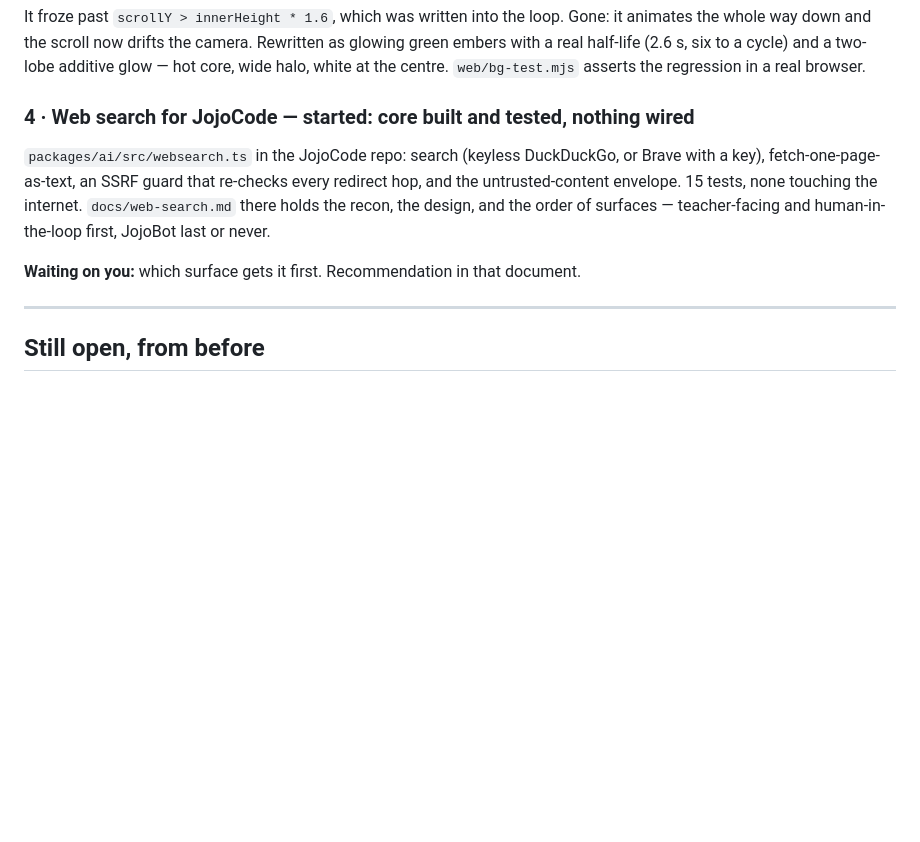
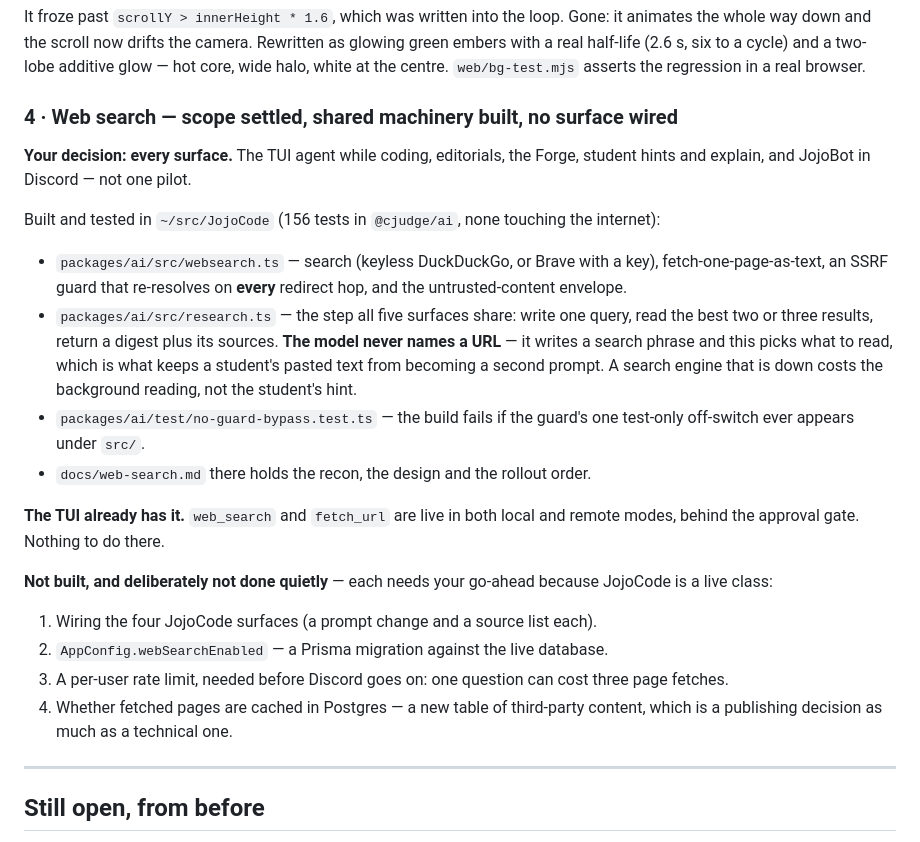
Before and after one commit to persxn/jojocode-tui, a Markdown page: current_tasks.md, the part around the change. GitHub-like rendering; blank space fills up the shorter version.

Commit message:
tasks: record the web-search scope — every surface, not a pilot
Co-Authored-By: Claude Opus 5 <noreply@anthropic.com>
Claude-Session: https://claude.ai/code/session_01SmsXSeVoNxX5WVQEdoqCpg

```diff
--- a/current_tasks.md
+++ b/current_tasks.md
@@ -52,14 +52,39 @@ Rewritten as glowing green embers with a real half-life (2.6 s, six to a cycle)
 and a two-lobe additive glow — hot core, wide halo, white at the centre.
 `web/bg-test.mjs` asserts the regression in a real browser.
 
-### 4 · Web search for JojoCode — **started: core built and tested, nothing wired**
-`packages/ai/src/websearch.ts` in the JojoCode repo: search (keyless DuckDuckGo,
-or Brave with a key), fetch-one-page-as-text, an SSRF guard that re-checks every
-redirect hop, and the untrusted-content envelope. 15 tests, none touching the
-internet. `docs/web-search.md` there holds the recon, the design, and the order
-of surfaces — teacher-facing and human-in-the-loop first, JojoBot last or never.
+### 4 · Web search — **scope settled, shared machinery built, no surface wired**
 
-**Waiting on you:** which surface gets it first. Recommendation in that document.
+**Your decision: every surface.** The TUI agent while coding, editorials, the
+Forge, student hints and explain, and JojoBot in Discord — not one pilot.
+
+Built and tested in `~/src/JojoCode` (156 tests in `@cjudge/ai`, none touching
+the internet):
+
+- `packages/ai/src/websearch.ts` — search (keyless DuckDuckGo, or Brave with a
+  key), fetch-one-page-as-text, an SSRF guard that re-resolves on **every**
+  redirect hop, and the untrusted-content envelope.
+- `packages/ai/src/research.ts` — the step all five surfaces share: write one
+  query, read the best two or three results, return a digest plus its sources.
+  **The model never names a URL** — it writes a search phrase and this picks
+  what to read, which is what keeps a student's pasted text from becoming a
+  second prompt. A search engine that is down costs the background reading, not
+  the student's hint.
+- `packages/ai/test/no-guard-bypass.test.ts` — the build fails if the guard's
+  one test-only off-switch ever appears under `src/`.
+- `docs/web-search.md` there holds the recon, the design and the rollout order.
+
+**The TUI already has it.** `web_search` and `fetch_url` are live in both local
+and remote modes, behind the approval gate. Nothing to do there.
+
+**Not built, and deliberately not done quietly** — each needs your go-ahead
+because JojoCode is a live class:
+
+1. Wiring the four JojoCode surfaces (a prompt change and a source list each).
+2. `AppConfig.webSearchEnabled` — a Prisma migration against the live database.
+3. A per-user rate limit, needed before Discord goes on: one question can cost
+   three page fetches.
+4. Whether fetched pages are cached in Postgres — a new table of third-party
+   content, which is a publishing decision as much as a technical one.
 
 ---
 
```
